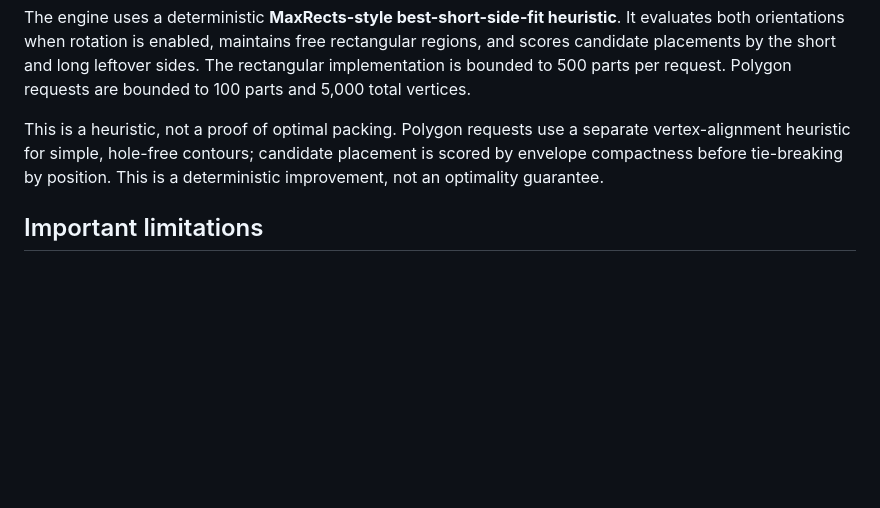
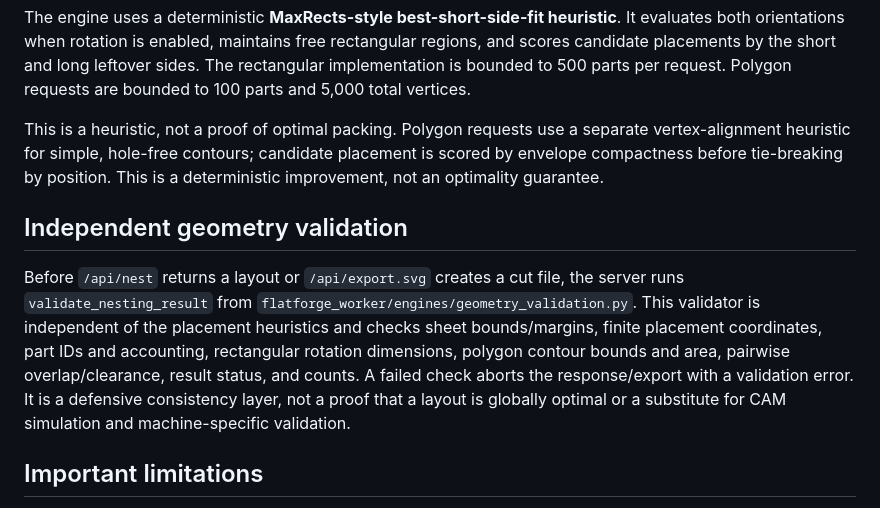
Before and after one commit to melo1015/flatforge, a Markdown page: flatforge_maker/README.md, the part around the change. Rendered like a GitHub page; blank space fills up the shorter version.

Commit message:
Document independent geometry validation layer

```diff
--- a/flatforge_maker/README.md
+++ b/flatforge_maker/README.md
@@ -44,6 +44,10 @@ The engine uses a deterministic **MaxRects-style best-short-side-fit heuristic**
 
 This is a heuristic, not a proof of optimal packing. Polygon requests use a separate vertex-alignment heuristic for simple, hole-free contours; candidate placement is scored by envelope compactness before tie-breaking by position. This is a deterministic improvement, not an optimality guarantee.
 
+## Independent geometry validation
+
+Before `/api/nest` returns a layout or `/api/export.svg` creates a cut file, the server runs `validate_nesting_result` from `flatforge_worker/engines/geometry_validation.py`. This validator is independent of the placement heuristics and checks sheet bounds/margins, finite placement coordinates, part IDs and accounting, rectangular rotation dimensions, polygon contour bounds and area, pairwise overlap/clearance, result status, and counts. A failed check aborts the response/export with a validation error. It is a defensive consistency layer, not a proof that a layout is globally optimal or a substitute for CAM simulation and machine-specific validation.
+
 ## Important limitations
 
 - Utilization is the sum of placed shape areas divided by the full sheet area. The displayed leftover area does not subtract the margin and does not account for kerf, tabs, clamps, grain direction, lead-ins, or machine constraints.
```
